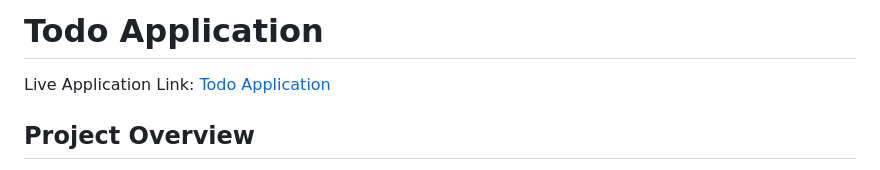
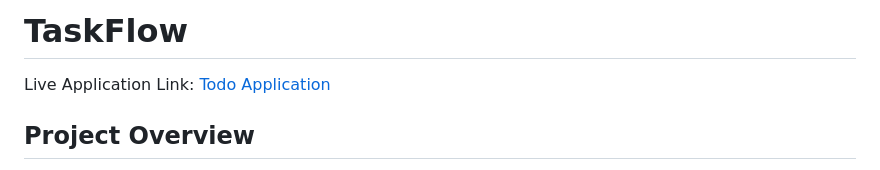
Before and after one commit to Prathibha-yadav/TodoApp_GenAI, a Markdown page: README.md, the part around the change. Drawn GitHub-style.

```diff
--- a/README.md
+++ b/README.md
@@ -1,4 +1,4 @@
-# Todo Application
+# TaskFlow
 Live Application Link: [Todo Application](https://wd401.onrender.com)
 
 ## Project Overview
```
